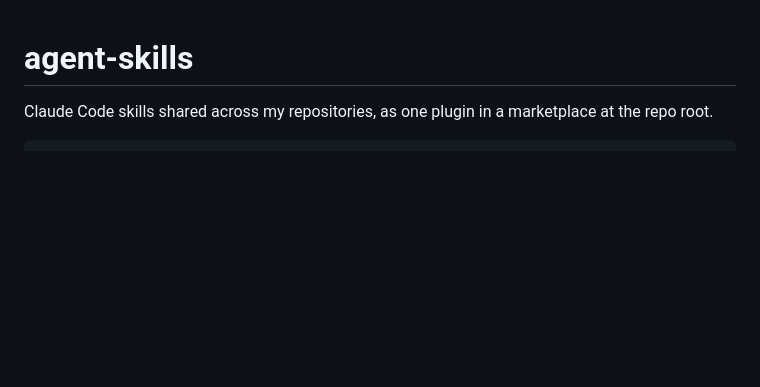
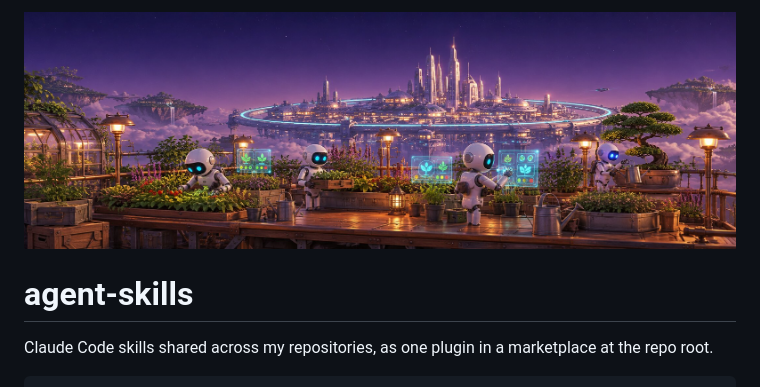
Before and after one commit to realJohnDoe/agent-skills, a Markdown page: README.md, the part around the change. Drawn GitHub-style; pictures changed too: docs/images/banner.jpg (added); blank space fills up the shorter version.

Commit message:
Add banner image to README
Co-Authored-By: Claude Opus 5.5 <noreply@anthropic.com>
Claude-Session: https://claude.ai/code/session_01GMuyvAqcaXochytjQaDphb

```diff
--- a/README.md
+++ b/README.md
@@ -1,3 +1,5 @@
+![Robots tending a rooftop garden above a floating city](docs/images/banner.jpg)
+
 # agent-skills
 
 Claude Code skills shared across my repositories, as one plugin in a marketplace at the repo root.
```
